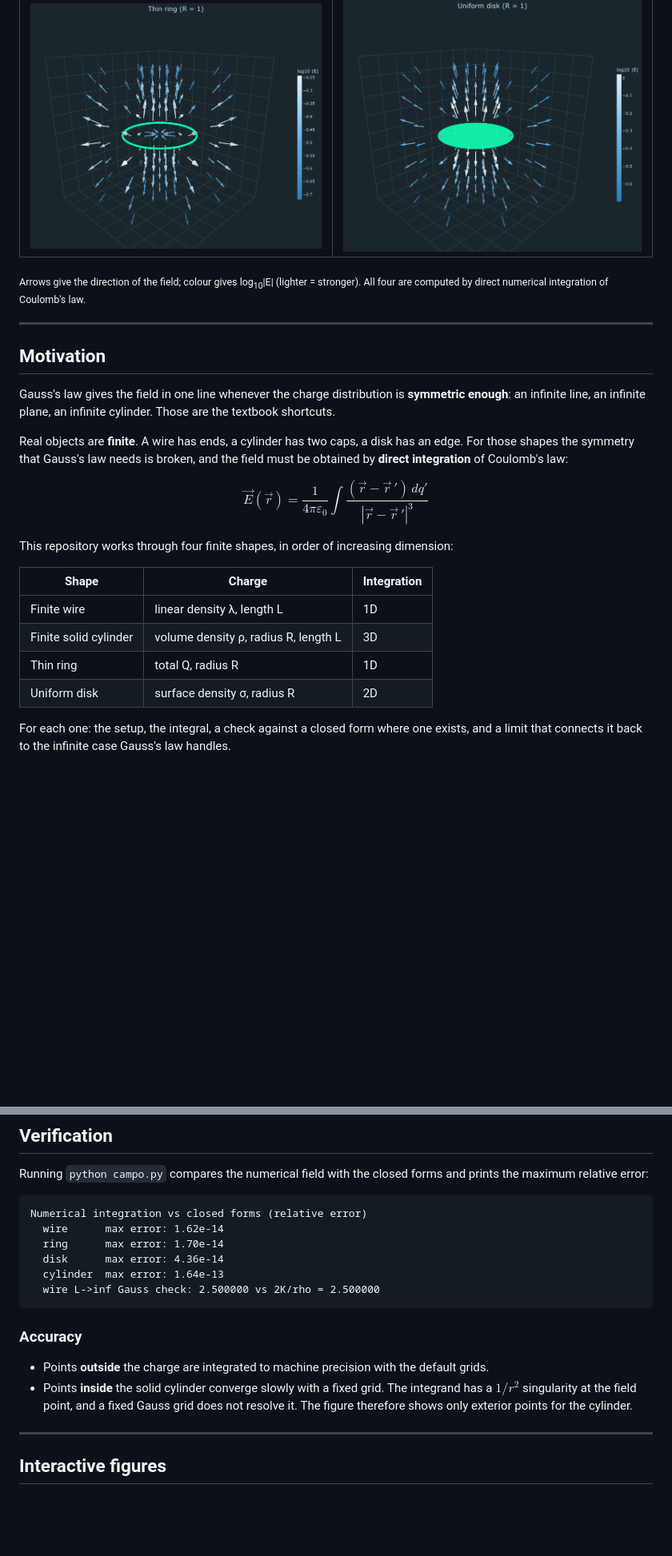
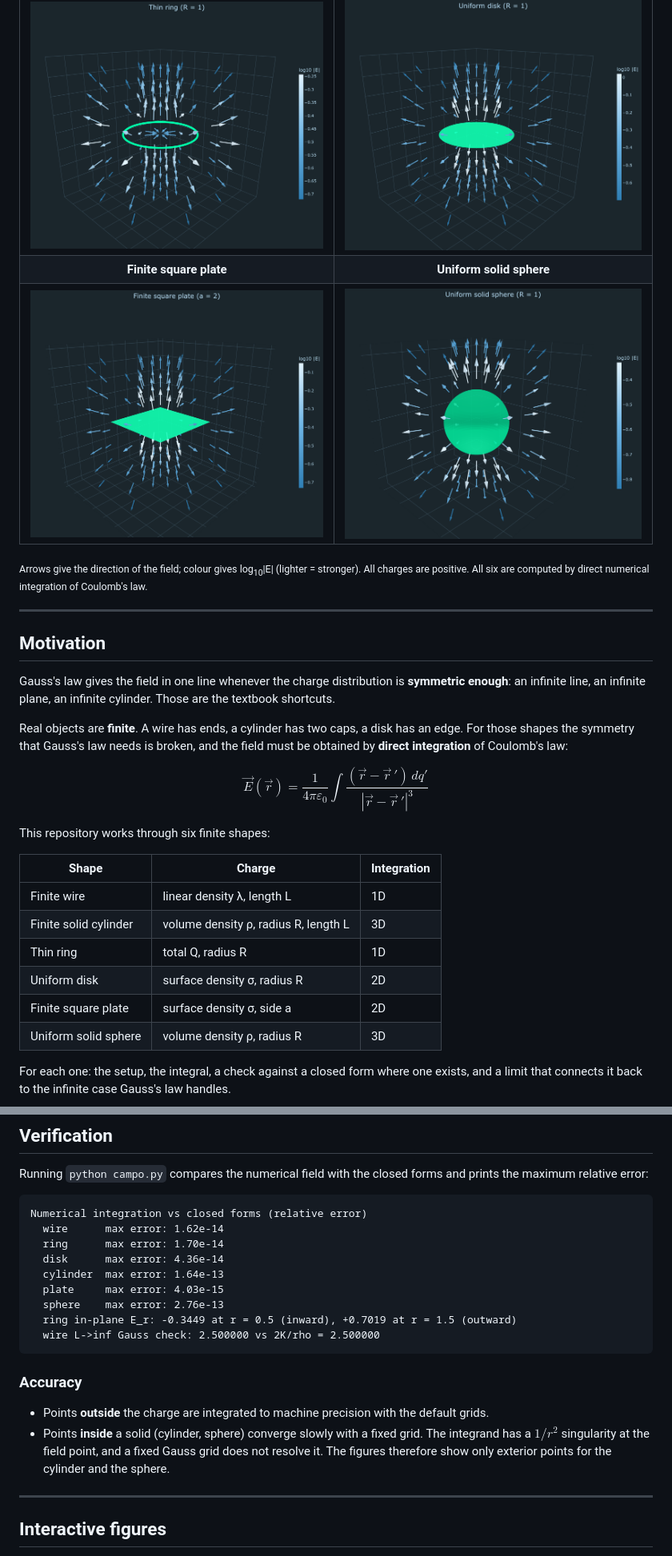
Before and after one commit to danielparra2/electric-field-finite-shapes, a Markdown page: README.md, 2 parts joined by grey strips. Shown at 80% size. GitHub-like rendering; pictures changed too: figures/plate.png (added), figures/sphere.png (added); blank space fills up the shorter version.

Commit message:
Add finite square plate and solid sphere; document and test ring in-plane field sign

````diff
--- a/README.md
+++ b/README.md
@@ -12,9 +12,11 @@
 | <img src="figures/wire.png" alt="Electric field around a finite charged wire" width="100%"> | <img src="figures/cylinder.png" alt="Electric field outside a finite charged cylinder" width="100%"> |
 | **Thin ring** | **Uniform disk** |
 | <img src="figures/ring.png" alt="Electric field around a charged ring" width="100%"> | <img src="figures/disk.png" alt="Electric field around a uniformly charged disk" width="100%"> |
+| **Finite square plate** | **Uniform solid sphere** |
+| <img src="figures/plate.png" alt="Electric field around a finite charged square plate" width="100%"> | <img src="figures/sphere.png" alt="Electric field outside a uniformly charged sphere" width="100%"> |
 
-<sub>Arrows give the direction of the field; colour gives log<sub>10</sub>|E| (lighter = stronger). All four are computed by
-direct numerical integration of Coulomb's law.</sub>
+<sub>Arrows give the direction of the field; colour gives log<sub>10</sub>|E| (lighter = stronger). All charges are positive.
+All six are computed by direct numerical integration of Coulomb's law.</sub>
 
 ---
 
@@ -32,7 +34,7 @@ $$
 \vec E(\vec r) = \frac{1}{4\pi\varepsilon_0}\int \frac{(\vec r-\vec r\,')\,dq'}{|\vec r-\vec r\,'|^{3}}
 $$
 
-This repository works through four finite shapes, in order of increasing dimension:
+This repository works through six finite shapes:
 
 | Shape | Charge | Integration |
 |---|---|---|
@@ -40,6 +42,8 @@ This repository works through four finite shapes, in order of increasing dimensi
 | Finite solid cylinder | volume density ρ, radius R, length L | 3D |
 | Thin ring | total Q, radius R | 1D |
 | Uniform disk | surface density σ, radius R | 2D |
+| Finite square plate | surface density σ, side a | 2D |
+| Uniform solid sphere | volume density ρ, radius R | 3D |
 
 For each one: the setup, the integral, a check against a closed form where one exists,
 and a limit that connects it back to the infinite case Gauss's law handles.
@@ -126,15 +165,18 @@ Numerical integration vs closed forms (relative error)
   ring      max error: 1.70e-14
   disk      max error: 4.36e-14
   cylinder  max error: 1.64e-13
+  plate     max error: 4.03e-15
+  sphere    max error: 2.76e-13
+  ring in-plane E_r: -0.3449 at r = 0.5 (inward), +0.7019 at r = 1.5 (outward)
   wire L->inf Gauss check: 2.500000 vs 2K/rho = 2.500000
 ```
 
 ### Accuracy
 
 - Points **outside** the charge are integrated to machine precision with the default grids.
-- Points **inside** the solid cylinder converge slowly with a fixed grid. The integrand has a
-  $1/r^2$ singularity at the field point, and a fixed Gauss grid does not resolve it. The figure
-  therefore shows only exterior points for the cylinder.
+- Points **inside** a solid (cylinder, sphere) converge slowly with a fixed grid. The integrand has a
+  $1/r^2$ singularity at the field point, and a fixed Gauss grid does not resolve it. The figures
+  therefore show only exterior points for the cylinder and the sphere.
 
 ---
 
````
Also changed, not shown: other parts of README.md (+35 -0 lines), 7 other files.
